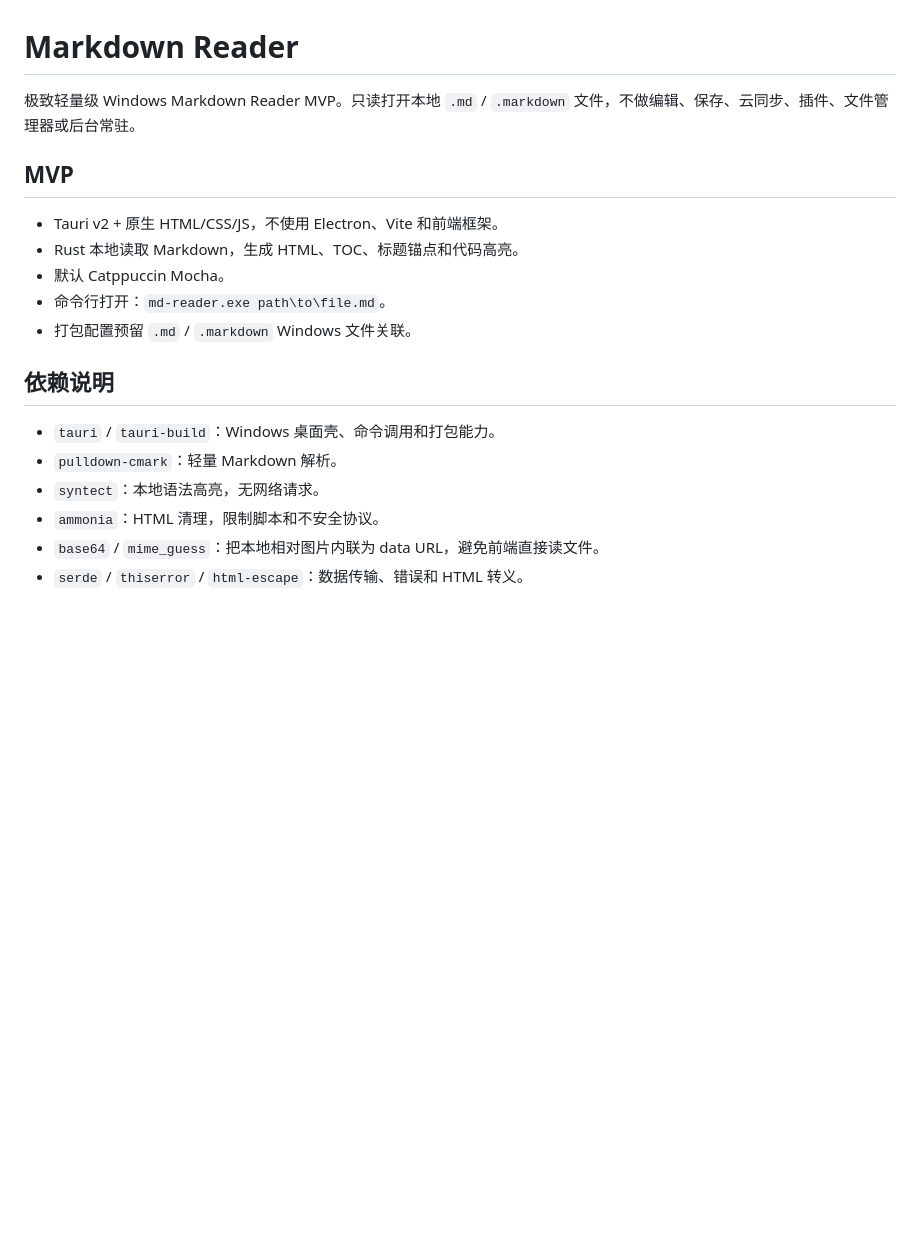
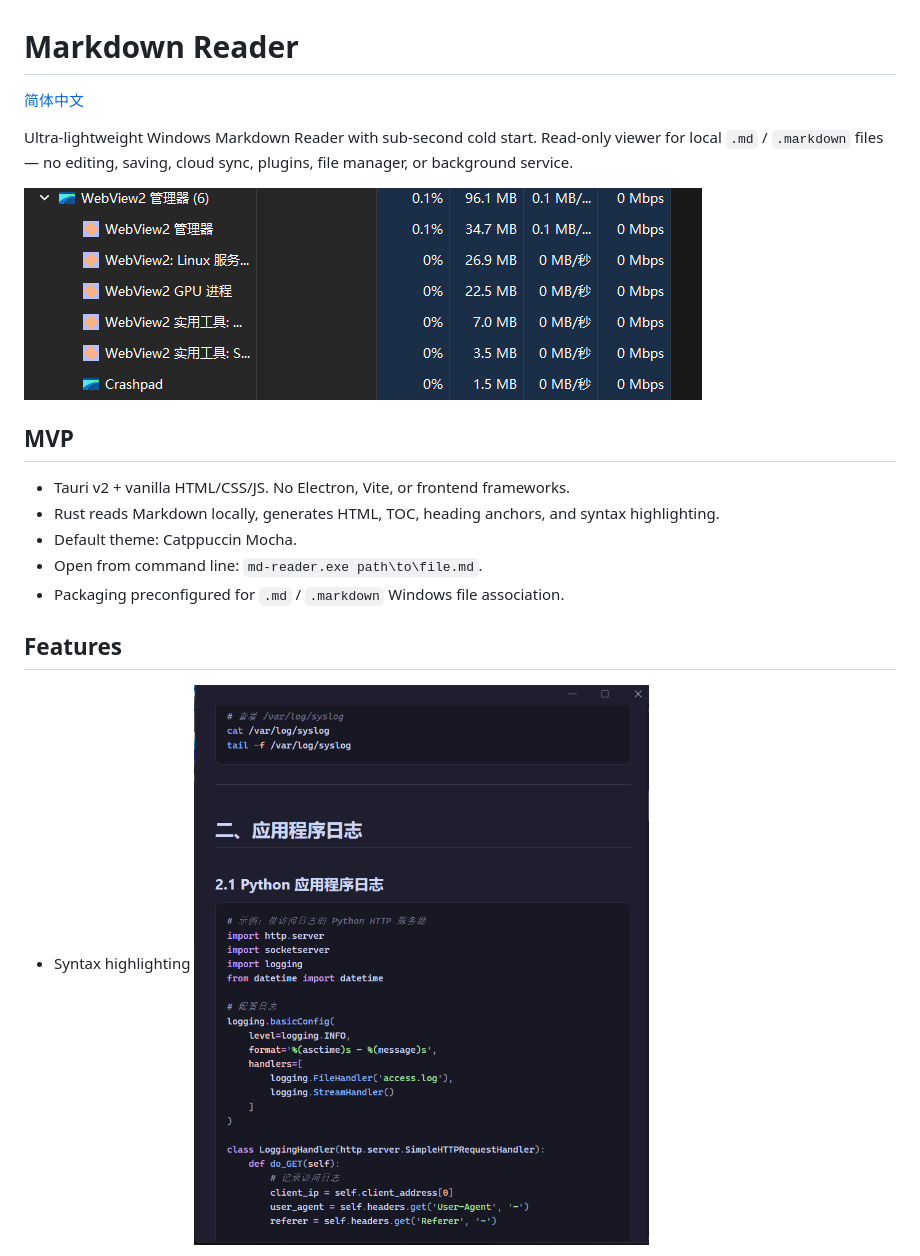
Before and after one commit to shengjunaki/md_read, a Markdown page: README.md, the part around one of its changes. Drawn GitHub-style; pictures changed too: gaoliang.png (added), neicun.png (added); blank space fills up the shorter version.

```diff
--- a/README.md
+++ b/README.md
@@ -1,21 +1,21 @@
 # Markdown Reader
 
-极致轻量级 Windows Markdown Reader MVP。只读打开本地 `.md` / `.markdown` 文件，不做编辑、保存、云同步、插件、文件管理器或后台常驻。
+[简体中文](./README-zh.md)
+
+Ultra-lightweight Windows Markdown Reader with sub-second cold start. Read-only viewer for local `.md` / `.markdown` files — no editing, saving, cloud sync, plugins, file manager, or background service.
+
+![1](./neicun.png)
 
 ## MVP
 
-- Tauri v2 + 原生 HTML/CSS/JS，不使用 Electron、Vite 和前端框架。
-- Rust 本地读取 Markdown，生成 HTML、TOC、标题锚点和代码高亮。
-- 默认 Catppuccin Mocha。
-- 命令行打开：`md-reader.exe path\to\file.md`。
-- 打包配置预留 `.md` / `.markdown` Windows 文件关联。
+- Tauri v2 + vanilla HTML/CSS/JS. No Electron, Vite, or frontend frameworks.
+- Rust reads Markdown locally, generates HTML, TOC, heading anchors, and syntax highlighting.
+- Default theme: Catppuccin Mocha.
+- Open from command line: `md-reader.exe path\to\file.md`.
+- Packaging preconfigured for `.md` / `.markdown` Windows file association.
 
-## 依赖说明
+## Features
 
-- `tauri` / `tauri-build`：Windows 桌面壳、命令调用和打包能力。
-- `pulldown-cmark`：轻量 Markdown 解析。
-- `syntect`：本地语法高亮，无网络请求。
-- `ammonia`：HTML 清理，限制脚本和不安全协议。
-- `base64` / `mime_guess`：把本地相对图片内联为 data URL，避免前端直接读文件。
-- `serde` / `thiserror` / `html-escape`：数据传输、错误和 HTML 转义。
+- Syntax highlighting
+![2](./gaoliang.png)
 
```
Also changed, not shown: other parts of README.md (+13 -2 lines), README-zh.md (added, +38 -0 lines), ecoic.png (added).
